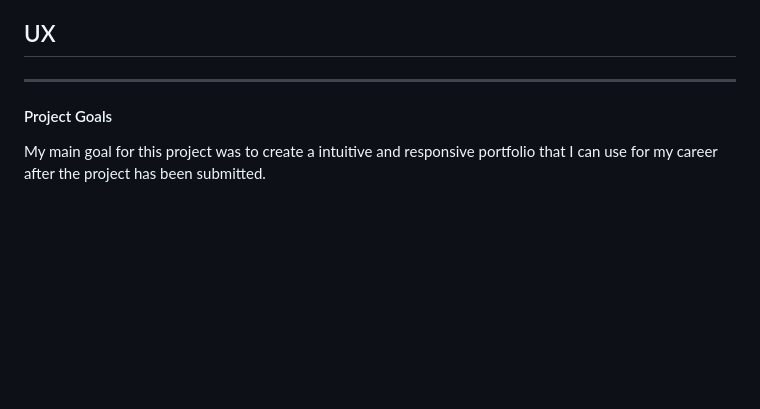
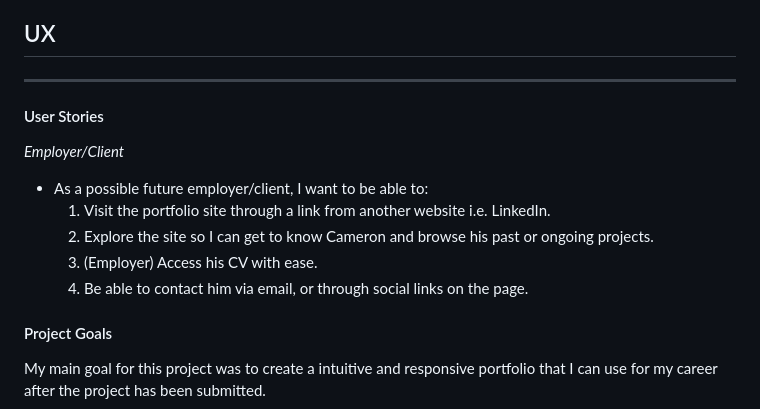
Before and after one commit to cambboyle/PortfolioProject-1, a Markdown page: README.md, the part around the change. GitHub-like rendering; blank space fills up the shorter version.

Commit message:
Added a User Story to the readme.md

```diff
--- a/README.md
+++ b/README.md
@@ -27,6 +27,16 @@ Built using **HTML** and **CSS**.
 ## UX
 
 ----
+
+#### User Stories
+
+*Employer/Client*
+
+- As a possible future employer/client, I want to be able to:
+  1. Visit the portfolio site through a link from another website i.e. LinkedIn.
+  2. Explore the site so I can get to know Cameron and browse his past or ongoing projects.
+  3. (Employer) Access his CV with ease.
+  4. Be able to contact him via email, or through social links on the page.
 
 #### Project Goals
 
```
